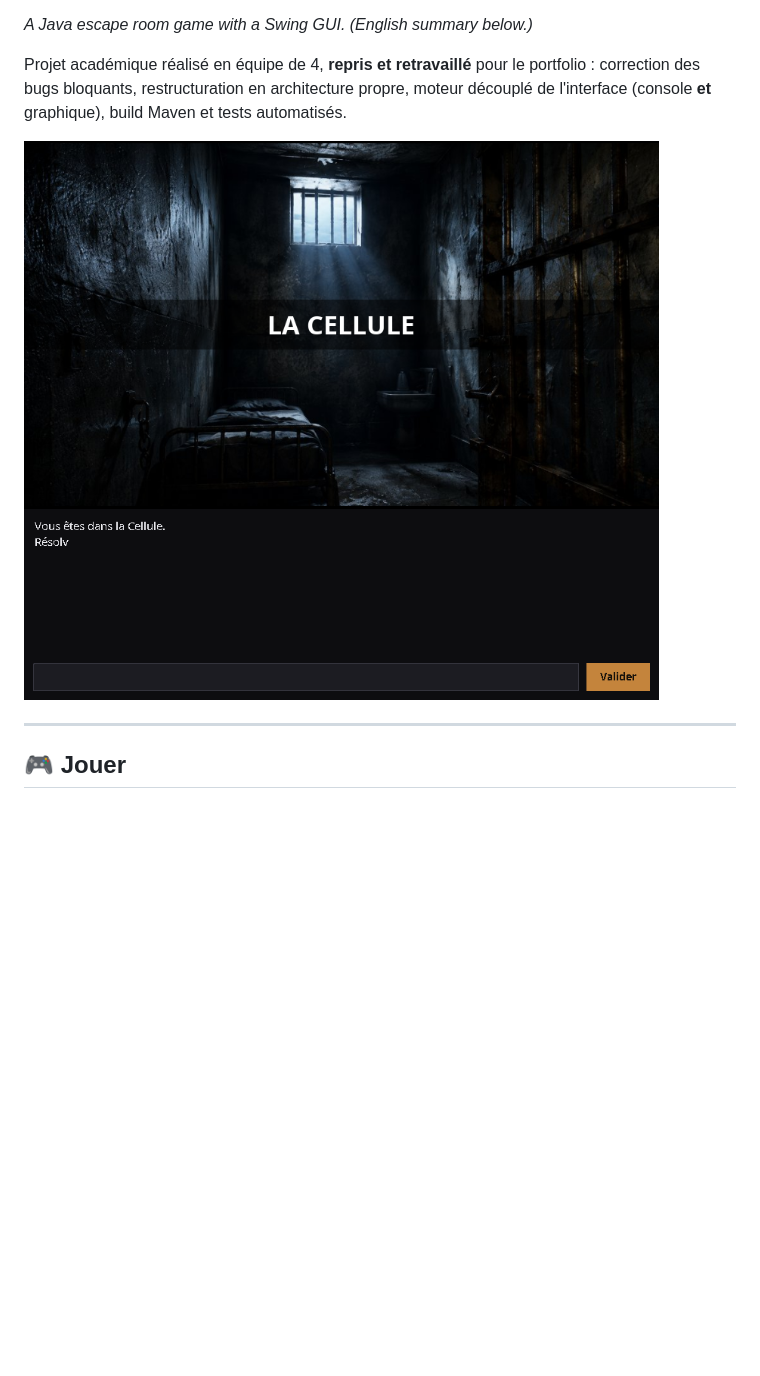
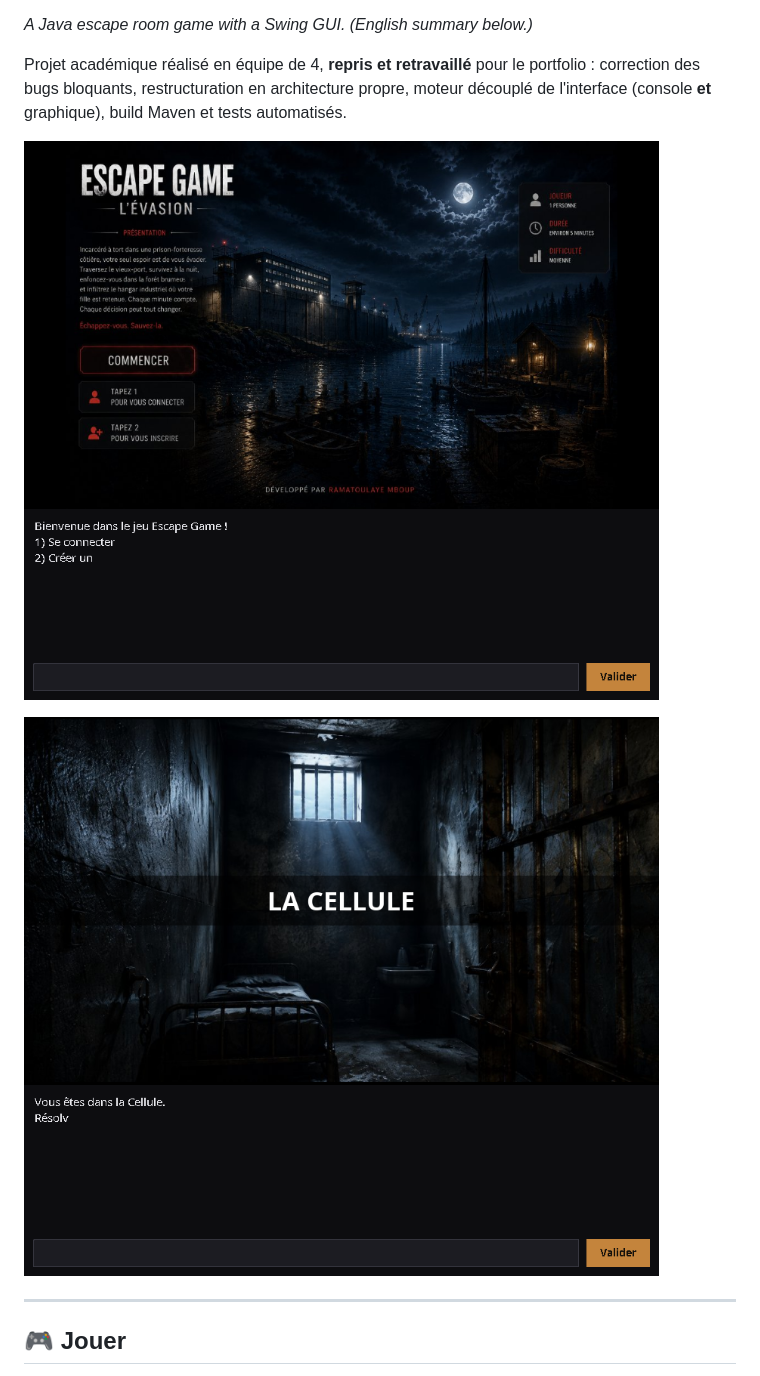
Before and after one commit to Rama-30/Escape_game, a Markdown page: README.md, the part around the change. GitHub-like rendering; pictures changed too: docs/accueil-apercu.png (added); blank space fills up the shorter version.

```diff
--- a/README.md
+++ b/README.md
@@ -10,7 +10,9 @@ Projet académique réalisé en équipe de 4, **repris et retravaillé** pour le
 correction des bugs bloquants, restructuration en architecture propre, moteur découplé de
 l'interface (console **et** graphique), build Maven et tests automatisés.
 
-![Aperçu de l'interface — carton-titre de zone et texte qui s'écrit lettre par lettre](docs/apercu.png)
+![Écran d'accueil du jeu](docs/accueil-apercu.png)
+
+![En jeu — carton-titre de zone et texte qui s'écrit lettre par lettre](docs/apercu.png)
 
 ---
 
```
Also changed, not shown: 3 other files.
